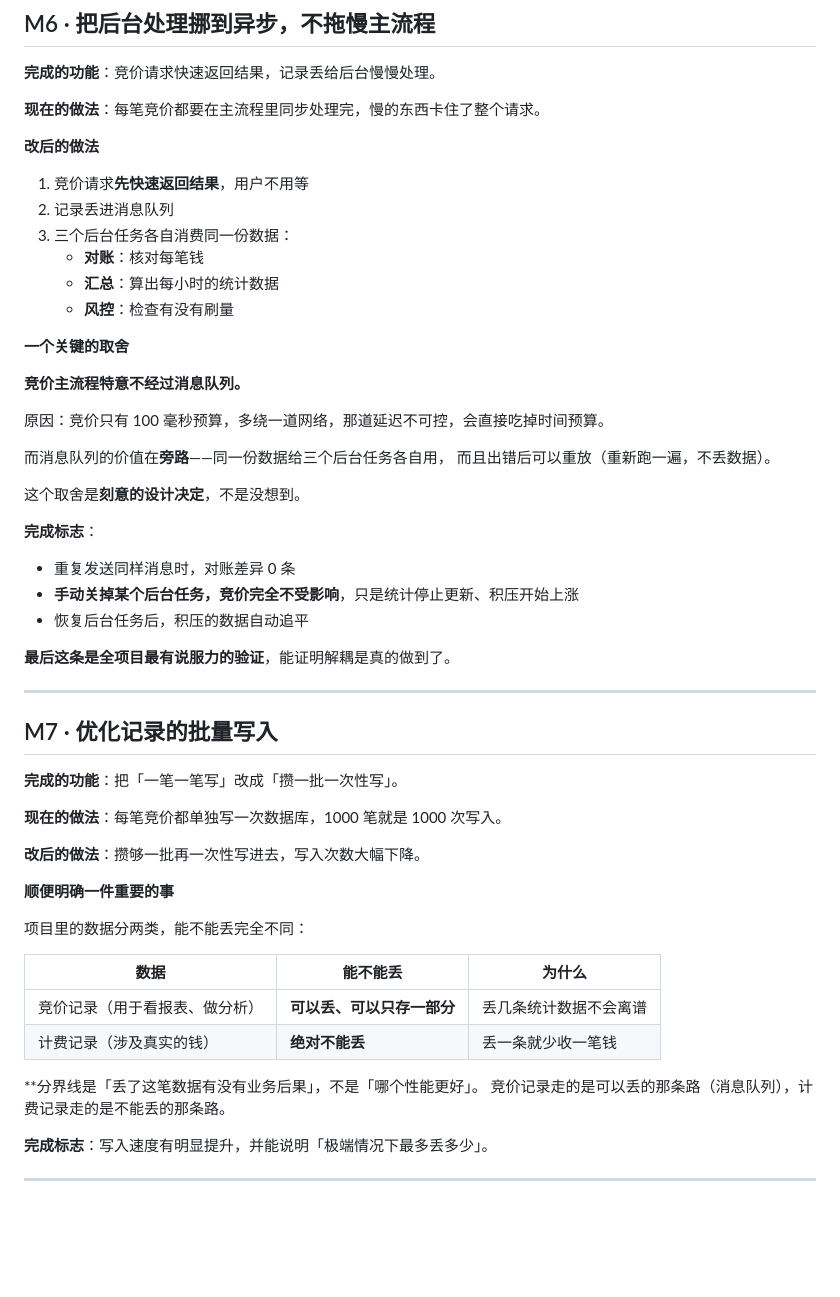
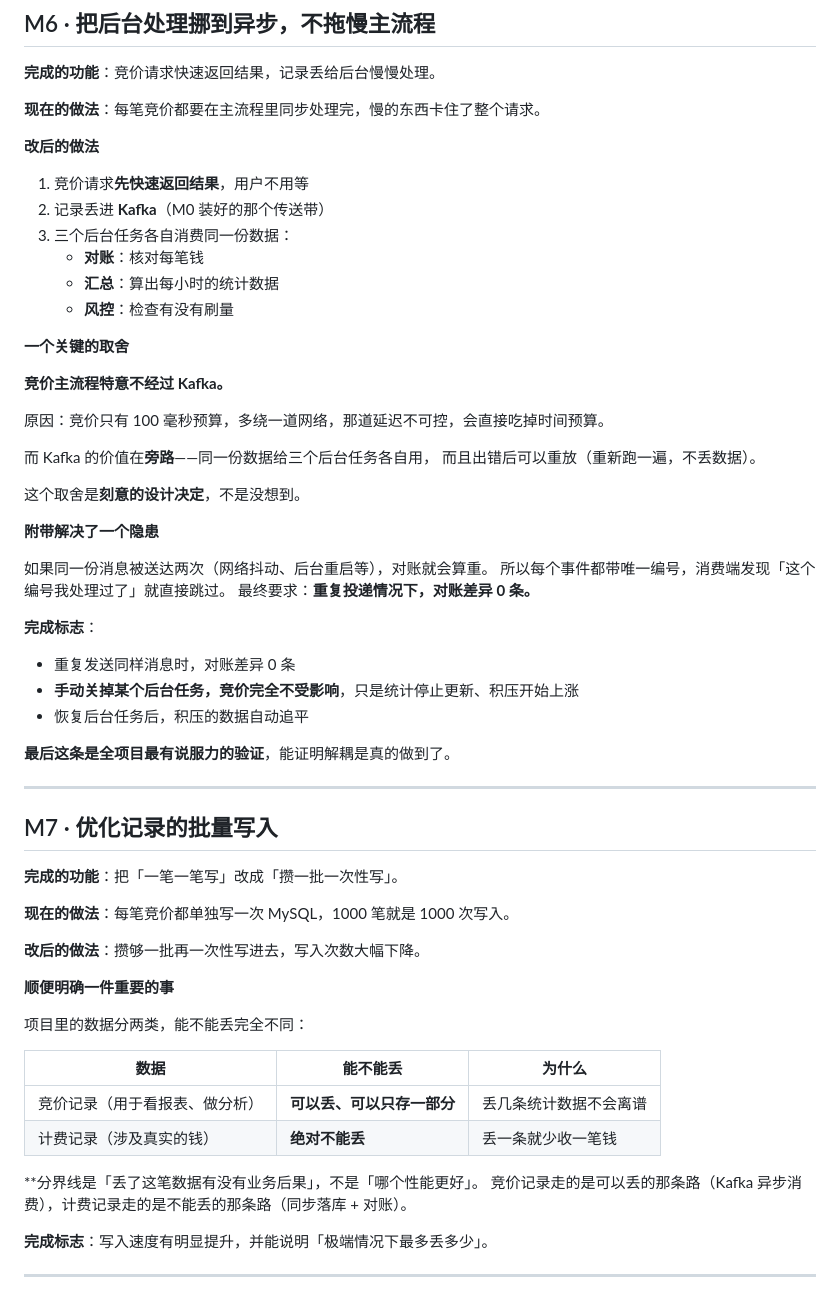
Before and after one commit to Dzq-corder/rtb-bidding-engine, a Markdown page: 阶段功能说明.md, the part around one of its changes. GitHub-like rendering; blank space fills up the shorter version.

```diff
--- a/阶段功能说明.md
+++ b/阶段功能说明.md
@@ -202,7 +227,7 @@
 **改后的做法**
 
 1. 竞价请求**先快速返回结果**，用户不用等
-2. 记录丢进消息队列
+2. 记录丢进 **Kafka**（M0 装好的那个传送带）
 3. 三个后台任务各自消费同一份数据：
    - **对账**：核对每笔钱
    - **汇总**：算出每小时的统计数据
@@ -210,14 +235,20 @@
 
 **一个关键的取舍**
 
-**竞价主流程特意不经过消息队列。**
+**竞价主流程特意不经过 Kafka。**
 
 原因：竞价只有 100 毫秒预算，多绕一道网络，那道延迟不可控，会直接吃掉时间预算。
 
-而消息队列的价值在**旁路**——同一份数据给三个后台任务各自用，
+而 Kafka 的价值在**旁路**——同一份数据给三个后台任务各自用，
 而且出错后可以重放（重新跑一遍，不丢数据）。
 
 这个取舍是**刻意的设计决定**，不是没想到。
+
+**附带解决了一个隐患**
+
+如果同一份消息被送达两次（网络抖动、后台重启等），对账就会算重。
+所以每个事件都带唯一编号，消费端发现「这个编号我处理过了」就直接跳过。
+最终要求：**重复投递情况下，对账差异 0 条。**
 
 **完成标志**：
 - 重复发送同样消息时，对账差异 0 条
@@ -232,7 +263,7 @@
 
 **完成的功能**：把「一笔一笔写」改成「攒一批一次性写」。
 
-**现在的做法**：每笔竞价都单独写一次数据库，1000 笔就是 1000 次写入。
+**现在的做法**：每笔竞价都单独写一次 MySQL，1000 笔就是 1000 次写入。
 
 **改后的做法**：攒够一批再一次性写进去，写入次数大幅下降。
 
@@ -246,7 +277,7 @@
 | 计费记录（涉及真实的钱） | **绝对不能丢** | 丢一条就少收一笔钱 |
 
 **分界线是「丢了这笔数据有没有业务后果」，不是「哪个性能更好」。
-竞价记录走的是可以丢的那条路（消息队列），计费记录走的是不能丢的那条路。
+竞价记录走的是可以丢的那条路（Kafka 异步消费），计费记录走的是不能丢的那条路（同步落库 + 对账）。
 
 **完成标志**：写入速度有明显提升，并能说明「极端情况下最多丢多少」。
 
```
Also changed, not shown: other parts of 阶段功能说明.md (+27 -2 lines).
